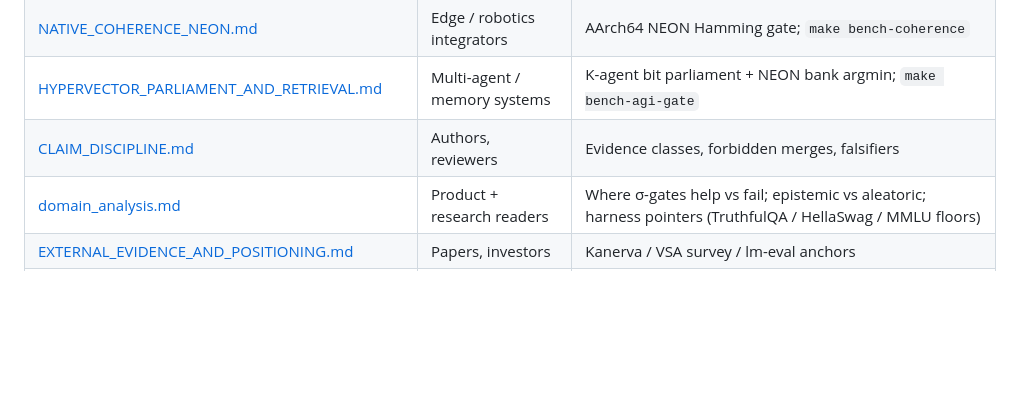
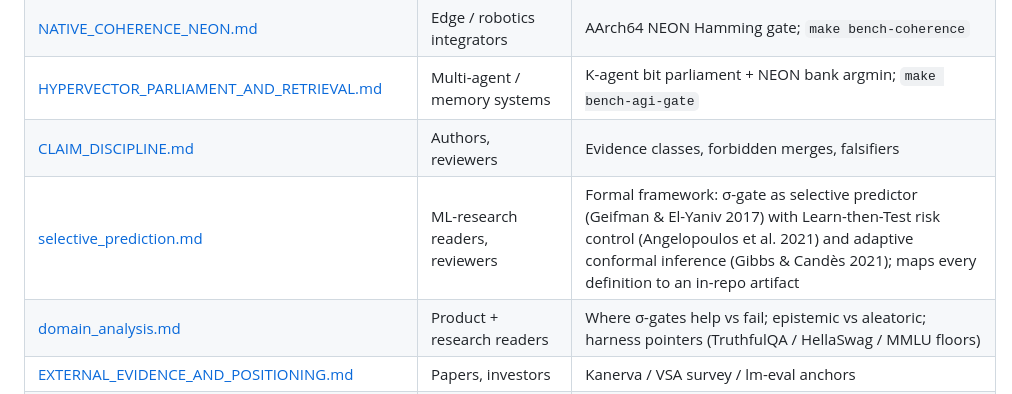
Before and after one commit to spektre-labs/creation-os, a Markdown page: docs/DOC_INDEX.md, the part around the change. GitHub-like rendering; blank space fills up the shorter version.

```diff
--- a/docs/DOC_INDEX.md
+++ b/docs/DOC_INDEX.md
@@ -126,6 +126,7 @@ Single entry point for humans and automation. **All committed prose here is Engl
 | [NATIVE_COHERENCE_NEON.md](NATIVE_COHERENCE_NEON.md) | Edge / robotics integrators | AArch64 NEON Hamming gate; `make bench-coherence` |
 | [HYPERVECTOR_PARLIAMENT_AND_RETRIEVAL.md](HYPERVECTOR_PARLIAMENT_AND_RETRIEVAL.md) | Multi-agent / memory systems | K-agent bit parliament + NEON bank argmin; `make bench-agi-gate` |
 | [CLAIM_DISCIPLINE.md](CLAIM_DISCIPLINE.md) | Authors, reviewers | Evidence classes, forbidden merges, falsifiers |
+| [selective_prediction.md](selective_prediction.md) | ML-research readers, reviewers | Formal framework: σ-gate as selective predictor (Geifman & El-Yaniv 2017) with Learn-then-Test risk control (Angelopoulos et al. 2021) and adaptive conformal inference (Gibbs & Candès 2021); maps every definition to an in-repo artifact |
 | [domain_analysis.md](domain_analysis.md) | Product + research readers | Where σ-gates help vs fail; epistemic vs aleatoric; harness pointers (TruthfulQA / HellaSwag / MMLU floors) |
 | [EXTERNAL_EVIDENCE_AND_POSITIONING.md](EXTERNAL_EVIDENCE_AND_POSITIONING.md) | Papers, investors | Kanerva / VSA survey / lm-eval anchors |
 | [HDC_VSA_ENGINEERING_SUPERIORITY.md](HDC_VSA_ENGINEERING_SUPERIORITY.md) | Strategy, decks | Literature-backed HDC vs NN trade-offs + FAISS Hamming note + repo bridge |
```
Also changed, not shown: docs/selective_prediction.md (added, +157 -0 lines).
